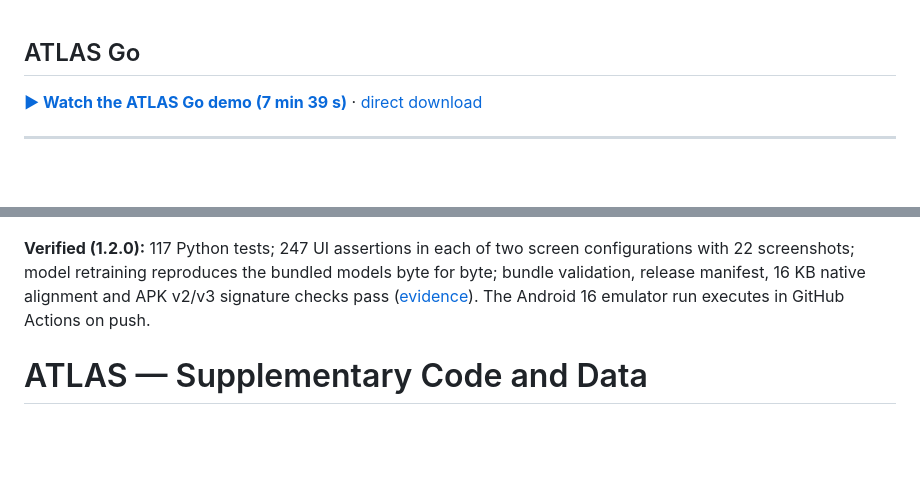
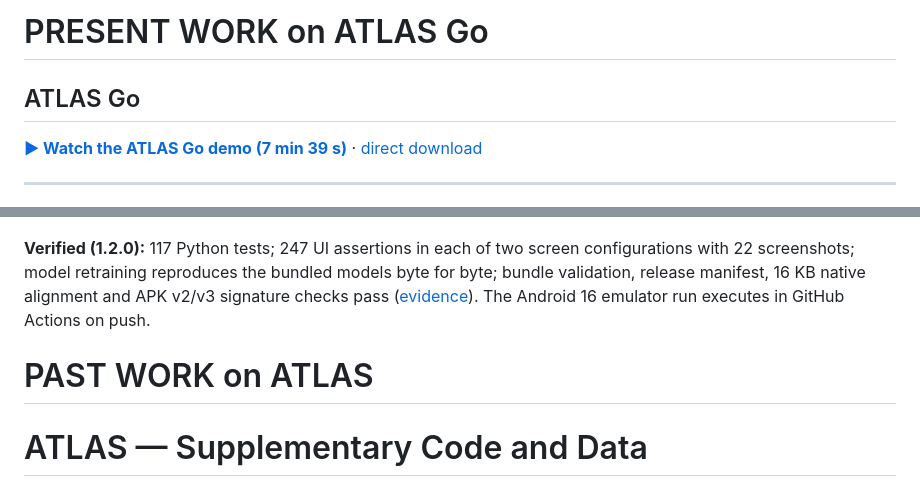
Before and after one commit to FUllSCIPTS/ATLAS, a Markdown page: README.md, 2 parts joined by grey strips. Drawn GitHub-style; blank space fills up the shorter version.

Commit message:
Add section for past work on ATLAS

```diff
--- a/README.md
+++ b/README.md
@@ -1,3 +1,4 @@
+# PRESENT WORK on ATLAS Go
 ## ATLAS Go
 
 **[▶ Watch the ATLAS Go demo (7 min 39 s)](android-app/docs/video/atlas-go-demo-v1.3-twin.mp4)** · [direct download](android-app/docs/video/atlas-go-demo-v1.3-twin.mp4?raw=true)
@@ -23,6 +24,7 @@
 
 **Verified (1.2.0):** 117 Python tests; 247 UI assertions in each of two screen configurations with 22 screenshots; model retraining reproduces the bundled models byte for byte; bundle validation, release manifest, 16 KB native alignment and APK v2/v3 signature checks pass ([evidence](android-app/releases/1.2.0/VALIDATION.md)). The Android 16 emulator run executes in GitHub Actions on push.
 
+# PAST WORK on ATLAS
 # ATLAS — Supplementary Code and Data
 Code, data, trained models and raw results for the article
 
```
